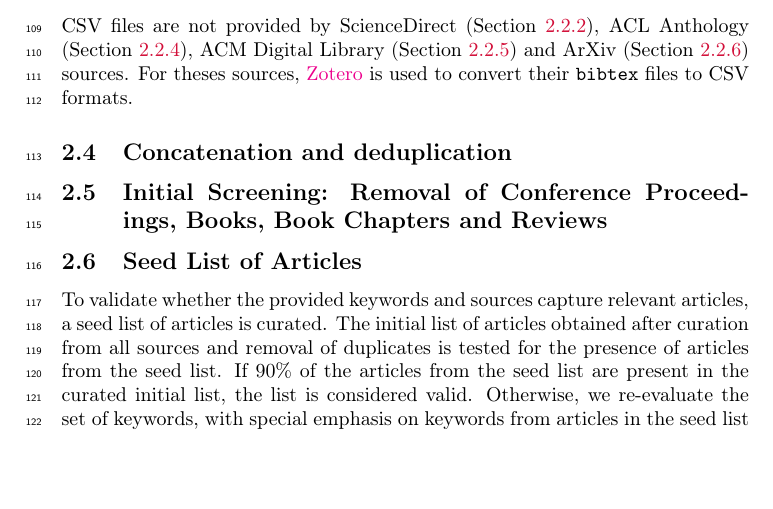
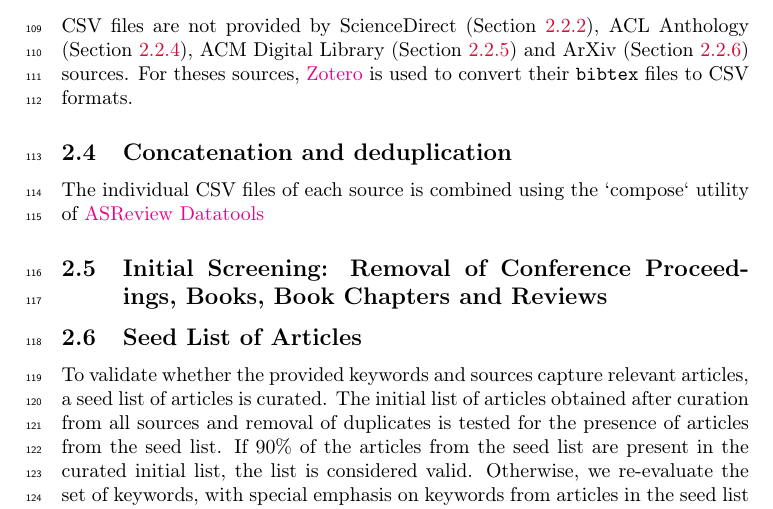
Before and after one commit to upalbhattacharya/ontology-llm-slr, a LaTeX document (notes/main.tex): part of page 6 of 6, cut so that both start at the same text, the shorter picture padded with empty space. Compiled offline with pdfLaTeX.

Commit message:
notes/main.tex

```diff
--- a/notes/main.tex
+++ b/notes/main.tex
@@ -270,6 +270,9 @@ files to CSV formats.
 \subsection{Concatenation and deduplication}
 \label{subsec:concat-dedup}
 
+The individual CSV files of each source is combined using the `compose`
+utility of \href{https://zenodo.org/records/13374508}{ASReview Datatools}
+
 
 
 \subsection{Initial Screening: Removal of Conference Proceedings, Books, Book
```
Also changed, not shown: notes/main.tex (12 more changed lines).
